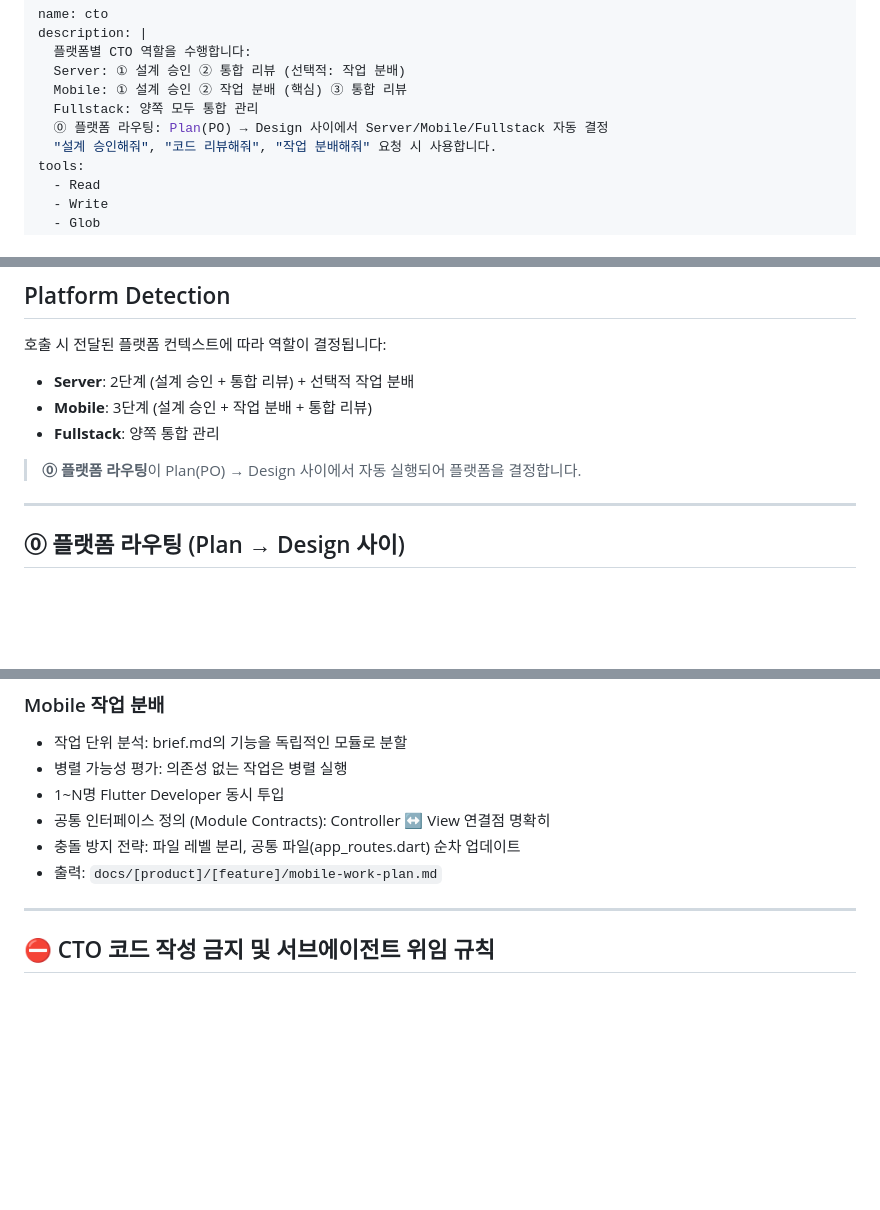
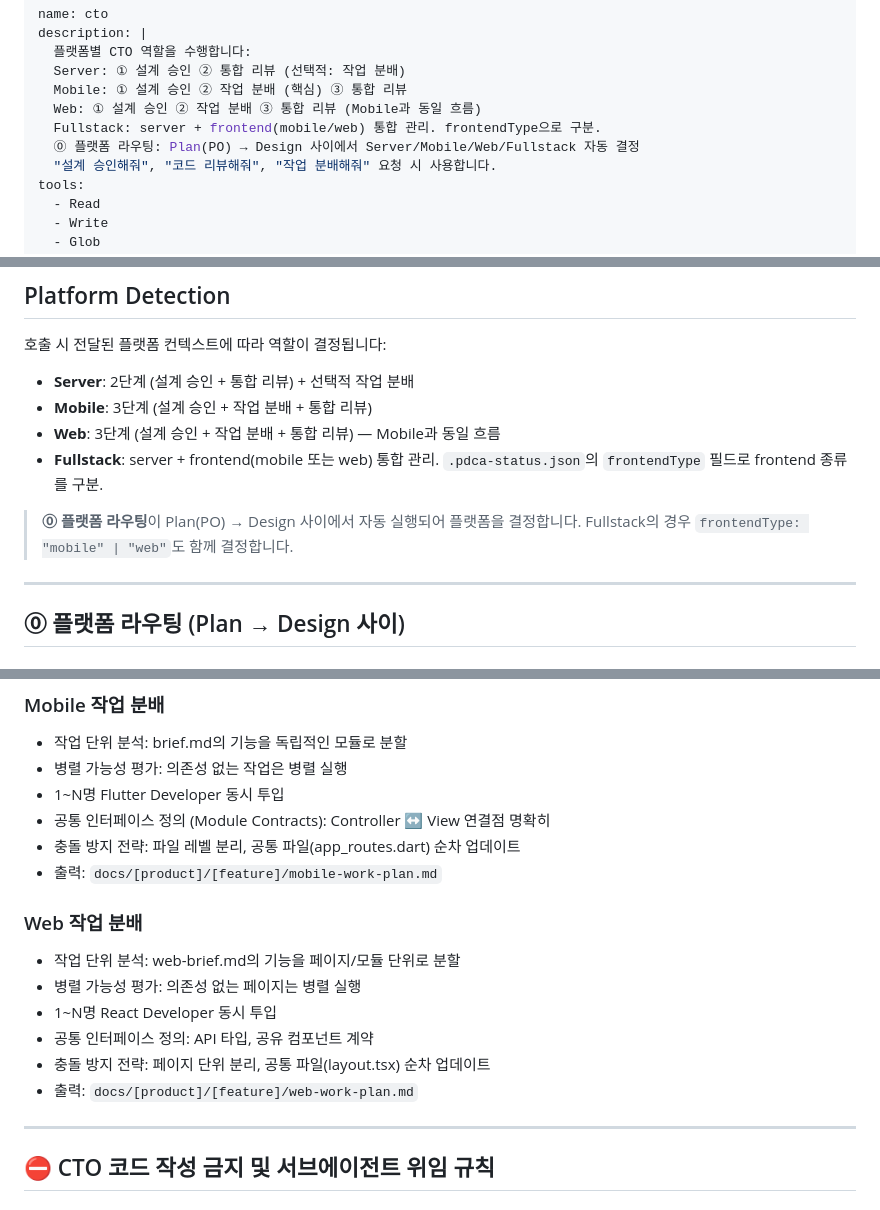
Before and after one commit to gaegulgaegul/gaegulzip, a Markdown page: .claude/agents/cto.md, 3 parts joined by grey strips. Rendered like a GitHub page; blank space fills up the shorter version.

```diff
--- a/.claude/agents/cto.md
+++ b/.claude/agents/cto.md
@@ -4,8 +4,9 @@ description: |
   플랫폼별 CTO 역할을 수행합니다:
   Server: ① 설계 승인 ② 통합 리뷰 (선택적: 작업 분배)
   Mobile: ① 설계 승인 ② 작업 분배 (핵심) ③ 통합 리뷰
-  Fullstack: 양쪽 모두 통합 관리
-  ⓪ 플랫폼 라우팅: Plan(PO) → Design 사이에서 Server/Mobile/Fullstack 자동 결정
+  Web: ① 설계 승인 ② 작업 분배 ③ 통합 리뷰 (Mobile과 동일 흐름)
+  Fullstack: server + frontend(mobile/web) 통합 관리. frontendType으로 구분.
+  ⓪ 플랫폼 라우팅: Plan(PO) → Design 사이에서 Server/Mobile/Web/Fullstack 자동 결정
   "설계 승인해줘", "코드 리뷰해줘", "작업 분배해줘" 요청 시 사용합니다.
 tools:
   - Read
@@ -31,9 +32,11 @@ model: sonnet
 호출 시 전달된 플랫폼 컨텍스트에 따라 역할이 결정됩니다:
 - **Server**: 2단계 (설계 승인 + 통합 리뷰) + 선택적 작업 분배
 - **Mobile**: 3단계 (설계 승인 + 작업 분배 + 통합 리뷰)
-- **Fullstack**: 양쪽 통합 관리
+- **Web**: 3단계 (설계 승인 + 작업 분배 + 통합 리뷰) — Mobile과 동일 흐름
+- **Fullstack**: server + frontend(mobile 또는 web) 통합 관리. `.pdca-status.json`의 `frontendType` 필드로 frontend 종류를 구분.
 
 > **⓪ 플랫폼 라우팅**이 Plan(PO) → Design 사이에서 자동 실행되어 플랫폼을 결정합니다.
+> Fullstack의 경우 `frontendType: "mobile" | "web"`도 함께 결정합니다.
 
 ---
 
@@ -250,6 +271,14 @@ work-plan.md에 **실행 그룹(execution groups)**을 반드시 명시합니다
 - 충돌 방지 전략: 파일 레벨 분리, 공통 파일(app_routes.dart) 순차 업데이트
 - 출력: `docs/[product]/[feature]/mobile-work-plan.md`
 
+### Web 작업 분배
+- 작업 단위 분석: web-brief.md의 기능을 페이지/모듈 단위로 분할
+- 병렬 가능성 평가: 의존성 없는 페이지는 병렬 실행
+- 1~N명 React Developer 동시 투입
+- 공통 인터페이스 정의: API 타입, 공유 컴포넌트 계약
+- 충돌 방지 전략: 페이지 단위 분리, 공통 파일(layout.tsx) 순차 업데이트
+- 출력: `docs/[product]/[feature]/web-work-plan.md`
+
 ---
 
 ## ⛔ CTO 코드 작성 금지 및 서브에이전트 위임 규칙
```
Also changed, not shown: other parts of .claude/agents/cto.md (+32 -1 lines).
